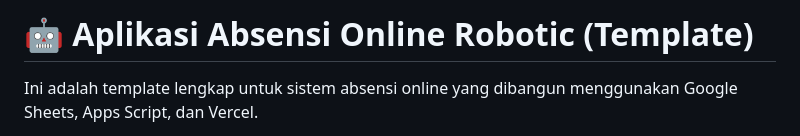
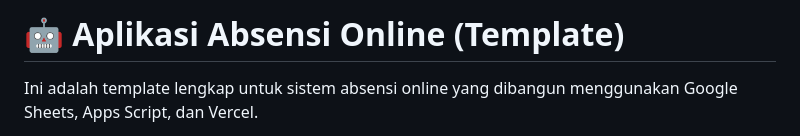
Before and after one commit to NiceStackApple/Sistem-Absensi-2.1, a Markdown page: README.md, the part around the change. Drawn GitHub-style.

```diff
--- a/README.md
+++ b/README.md
@@ -1,4 +1,4 @@
-# 🤖 Aplikasi Absensi Online Robotic (Template)
+# 🤖 Aplikasi Absensi Online (Template)
 
 Ini adalah template lengkap untuk sistem absensi online yang dibangun menggunakan Google Sheets, Apps Script, dan Vercel.
 
```
